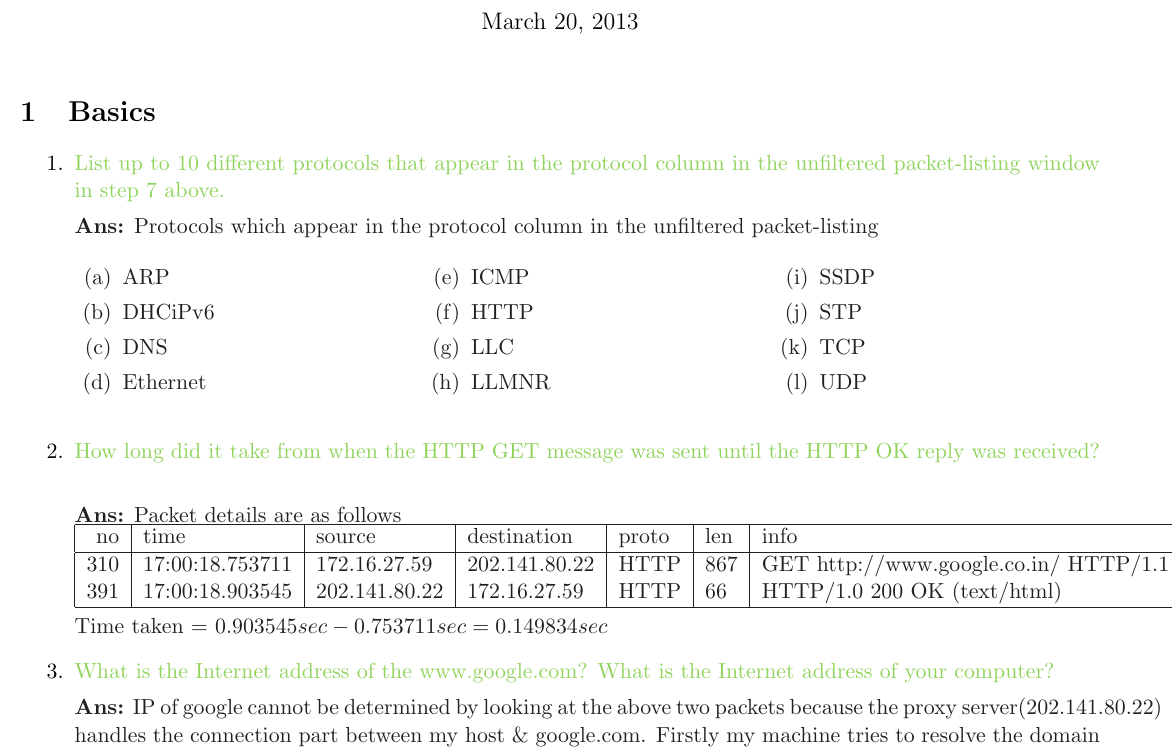
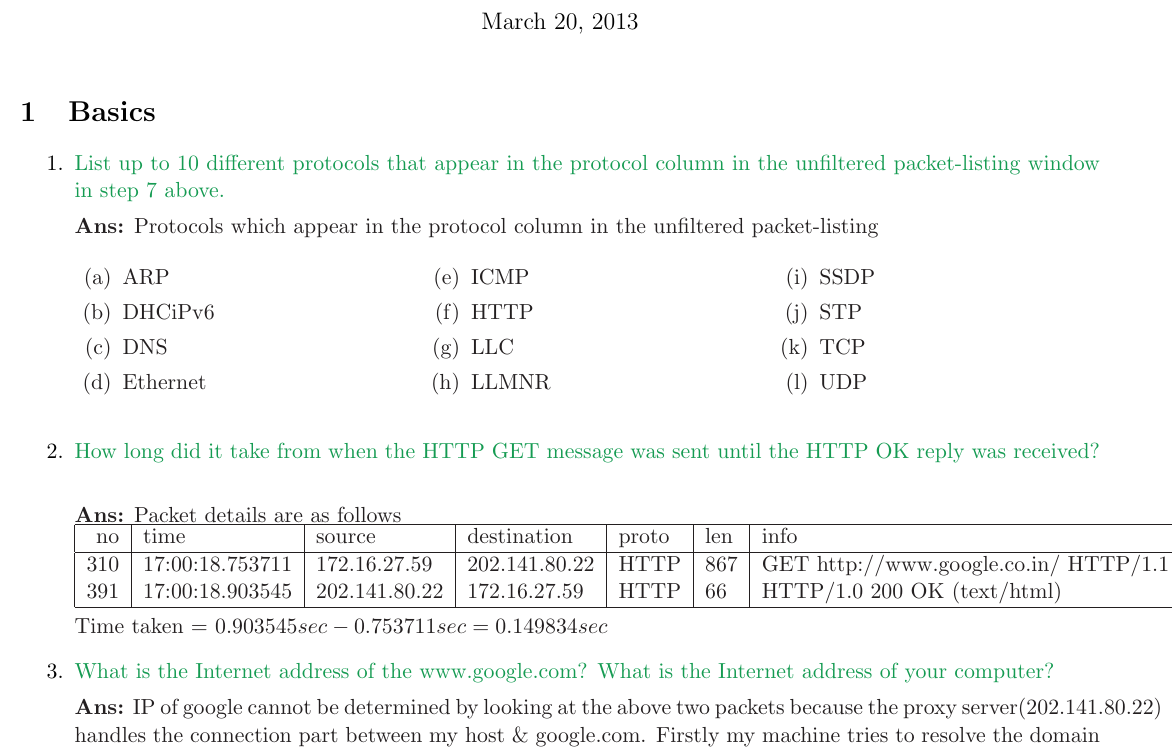
Before and after one commit to anilkagak2/network-lab, a LaTeX document (lab-03/report/wireshark.tex): part of page 1 of 8, cut so that both start at the same text. Compiled offline with pdfLaTeX.

Commit message:
- Changed the color of question environment from YellowGreen to 	ForestGreen

```diff
--- a/lab-03/report/wireshark.tex
+++ b/lab-03/report/wireshark.tex
@@ -34,7 +34,7 @@ literate={\$}{{\textcolor{red}{\$}}}1
 \setlist[description]{style=nextline}
 
 \newenvironment{que}
-{ \color{YellowGreen}
+{ \color{ForestGreen}
   \begin{question}
 }
 { \end{question} }
```
Also changed, not shown: lab-03/report/wireshark.pdf, 2 other files.
